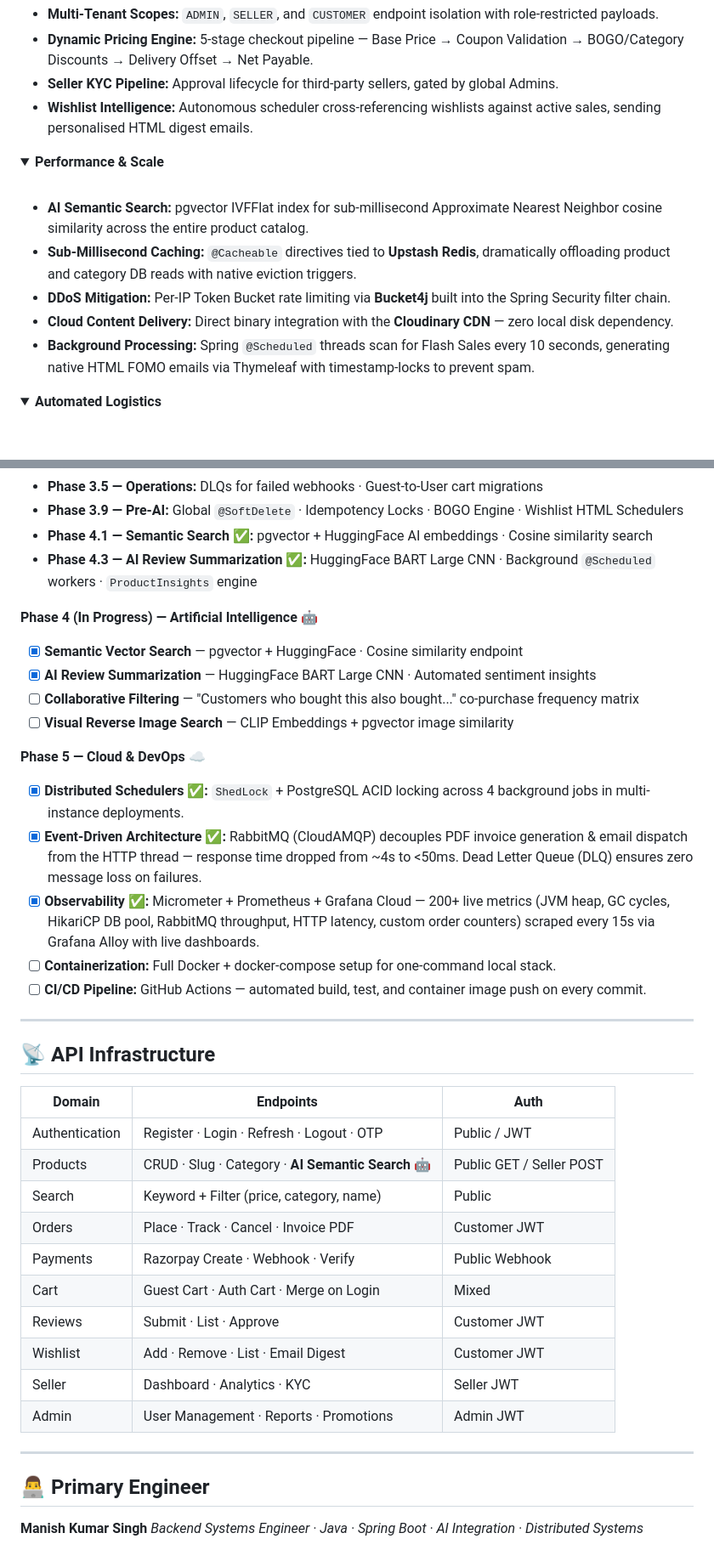
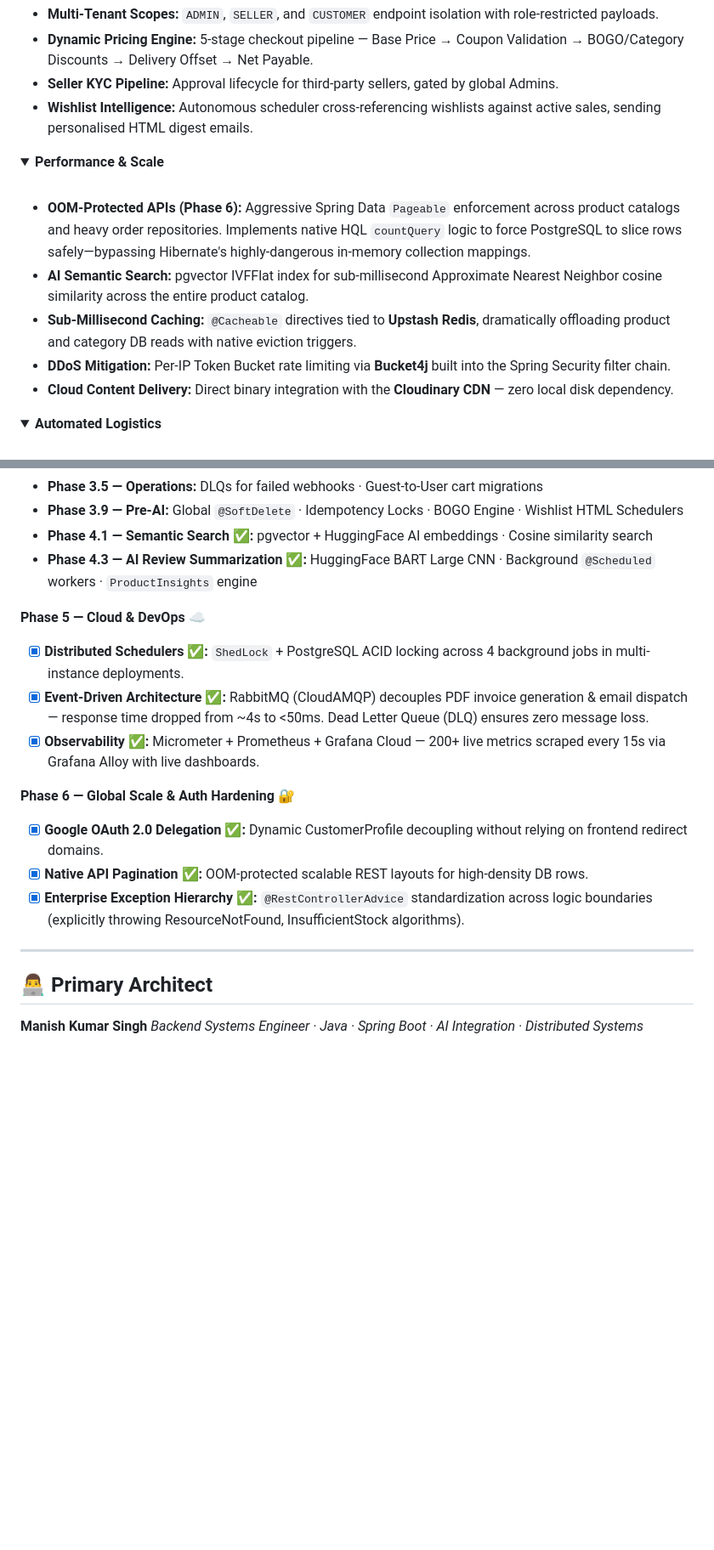
Before and after one commit to manish5200/CognitoCart, a Markdown page: README.md, 2 parts joined by grey strips. Shown at 85% size. GitHub-like rendering; folded sections open; blank space fills up the shorter version.

Commit message:
docs: update README to reflect OAuth 2.0 integration, OOM-protection measures, and updated project setup instructions

```diff
--- a/README.md
+++ b/README.md
@@ -112,11 +92,11 @@ GET /api/v1/products/{slug}
 <summary><b>Performance & Scale</b></summary>
 <br>
 
+- **OOM-Protected APIs (Phase 6):** Aggressive Spring Data `Pageable` enforcement across product catalogs and heavy order repositories. Implements native HQL `countQuery` logic to force PostgreSQL to slice rows safely—bypassing Hibernate's highly-dangerous in-memory collection mappings.
 - **AI Semantic Search:** pgvector IVFFlat index for sub-millisecond Approximate Nearest Neighbor cosine similarity across the entire product catalog.
 - **Sub-Millisecond Caching:** `@Cacheable` directives tied to **Upstash Redis**, dramatically offloading product and category DB reads with native eviction triggers.
 - **DDoS Mitigation:** Per-IP Token Bucket rate limiting via **Bucket4j** built into the Spring Security filter chain.
 - **Cloud Content Delivery:** Direct binary integration with the **Cloudinary CDN** — zero local disk dependency.
-- **Background Processing:** Spring `@Scheduled` threads scan for Flash Sales every 10 seconds, generating native HTML FOMO emails via Thymeleaf with timestamp-locks to prevent spam.
 
 </details>
 
@@ -241,39 +213,19 @@ curl "http://localhost:8080/api/v1/products/search/semantic?q=wireless earphones
 
 </details>
 
-**Phase 4 (In Progress) — Artificial Intelligence 🤖**
-- [x] **Semantic Vector Search** — pgvector + HuggingFace · Cosine similarity endpoint
-- [x] **AI Review Summarization** — HuggingFace BART Large CNN · Automated sentiment insights
-- [ ] **Collaborative Filtering** — "Customers who bought this also bought..." co-purchase frequency matrix
-- [ ] **Visual Reverse Image Search** — CLIP Embeddings + pgvector image similarity
-
 **Phase 5 — Cloud & DevOps ☁️**
 - [x] **Distributed Schedulers ✅:** `ShedLock` + PostgreSQL ACID locking across 4 background jobs in multi-instance deployments.
-- [x] **Event-Driven Architecture ✅:** RabbitMQ (CloudAMQP) decouples PDF invoice generation & email dispatch from the HTTP thread — response time dropped from ~4s to <50ms. Dead Letter Queue (DLQ) ensures zero message loss on failures.
-- [x] **Observability ✅:** Micrometer + Prometheus + Grafana Cloud — 200+ live metrics (JVM heap, GC cycles, HikariCP DB pool, RabbitMQ throughput, HTTP latency, custom order counters) scraped every 15s via Grafana Alloy with live dashboards.
-- [ ] **Containerization:** Full Docker + docker-compose setup for one-command local stack.
-- [ ] **CI/CD Pipeline:** GitHub Actions — automated build, test, and container image push on every commit.
+- [x] **Event-Driven Architecture ✅:** RabbitMQ (CloudAMQP) decouples PDF invoice generation & email dispatch — response time dropped from ~4s to <50ms. Dead Letter Queue (DLQ) ensures zero message loss.
+- [x] **Observability ✅:** Micrometer + Prometheus + Grafana Cloud — 200+ live metrics scraped every 15s via Grafana Alloy with live dashboards.
+
+**Phase 6 — Global Scale & Auth Hardening 🔐**
+- [x] **Google OAuth 2.0 Delegation ✅:** Dynamic CustomerProfile decoupling without relying on frontend redirect domains.
+- [x] **Native API Pagination ✅:** OOM-protected scalable REST layouts for high-density DB rows.
+- [x] **Enterprise Exception Hierarchy ✅:** `@RestControllerAdvice` standardization across logic boundaries (explicitly throwing ResourceNotFound, InsufficientStock algorithms).
 
 ---
 
-## 📡 API Infrastructure
-
-| Domain | Endpoints | Auth |
-|---|---|---|
-| Authentication | Register · Login · Refresh · Logout · OTP | Public / JWT |
-| Products | CRUD · Slug · Category · **AI Semantic Search** 🤖 | Public GET / Seller POST |
-| Search | Keyword + Filter (price, category, name) | Public |
-| Orders | Place · Track · Cancel · Invoice PDF | Customer JWT |
-| Payments | Razorpay Create · Webhook · Verify | Public Webhook |
-| Cart | Guest Cart · Auth Cart · Merge on Login | Mixed |
-| Reviews | Submit · List · Approve | Customer JWT |
-| Wishlist | Add · Remove · List · Email Digest | Customer JWT |
-| Seller | Dashboard · Analytics · KYC | Seller JWT |
-| Admin | User Management · Reports · Promotions | Admin JWT |
-
----
-
-## 👨‍💻 Primary Engineer
+## 👨‍💻 Primary Architect
 
 **Manish Kumar Singh**
 *Backend Systems Engineer · Java · Spring Boot · AI Integration · Distributed Systems*
```
Also changed, not shown: other parts of README.md (+20 -48 lines), smartcart/README.md (deleted, +0 -98 lines).
